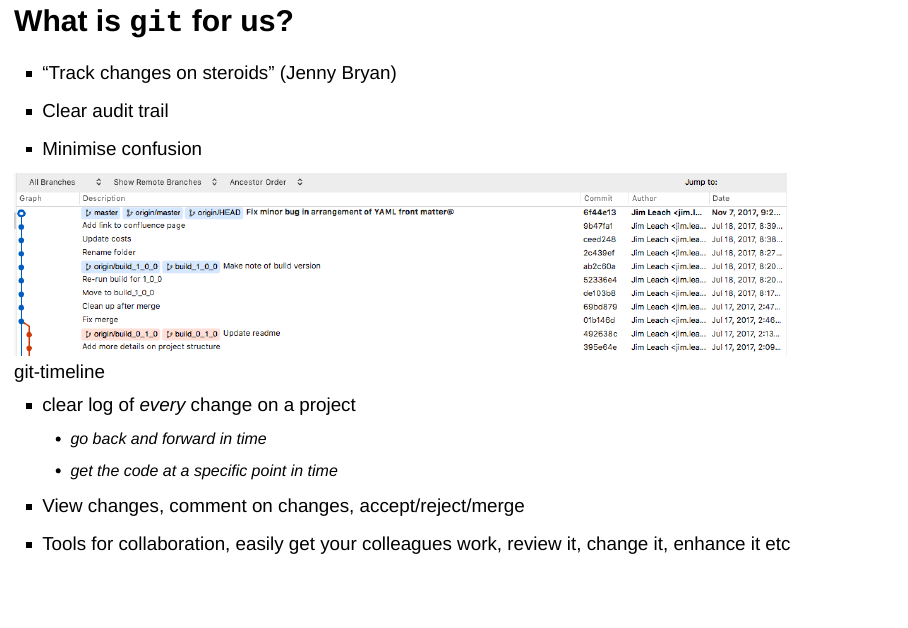
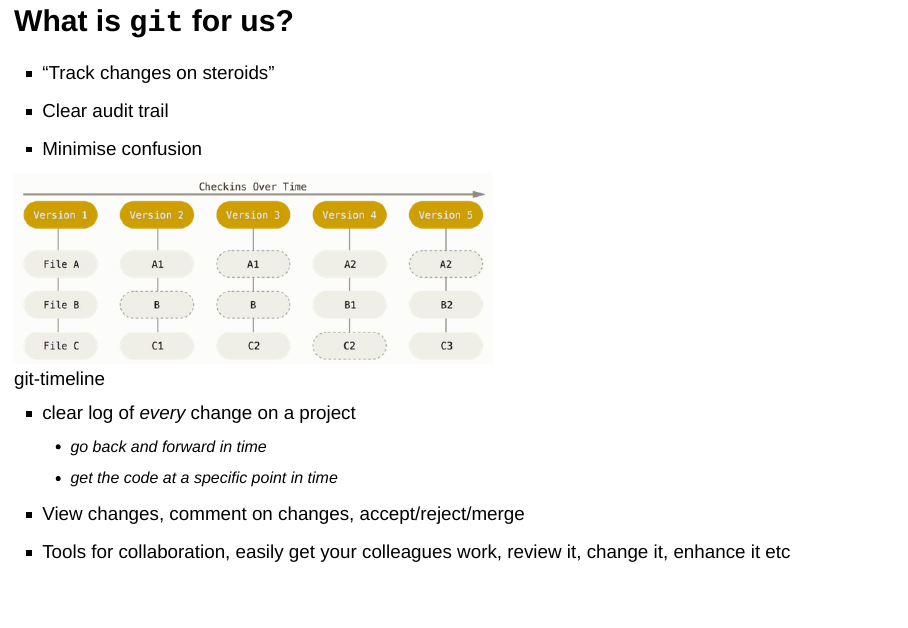
Before and after one commit to Jim89/git-overview, an R Markdown document (an-introduction-to-git.Rmd): page 8 of 53. Rendered offline with R 4.5, knitr and Pandoc, with nearby package versions; drawn as Slidy slides in place of the format the file asks for; some code elsewhere in the file could not run offline.

Commit message:
Change timeline image - use the one with 3 files rather than the log view

```diff
--- a/an-introduction-to-git.Rmd
+++ b/an-introduction-to-git.Rmd
@@ -102,7 +102,7 @@ can be controlled
 
 ## What is `git` for us?
 
-* "Track changes on steroids" (Jenny Bryan)
+* "Track changes on steroids"
 * Clear audit trail
 * Minimise confusion
 
```
Also changed, not shown: www/git-timeline.png.
